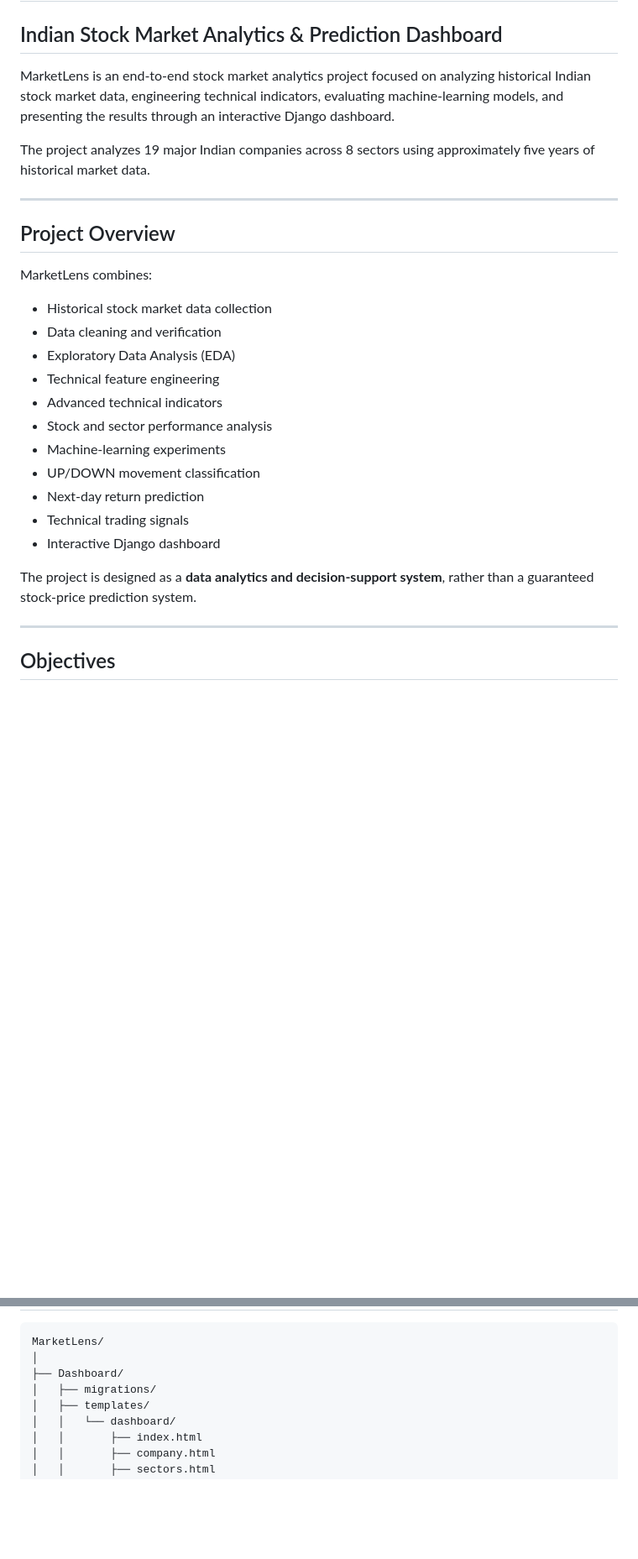
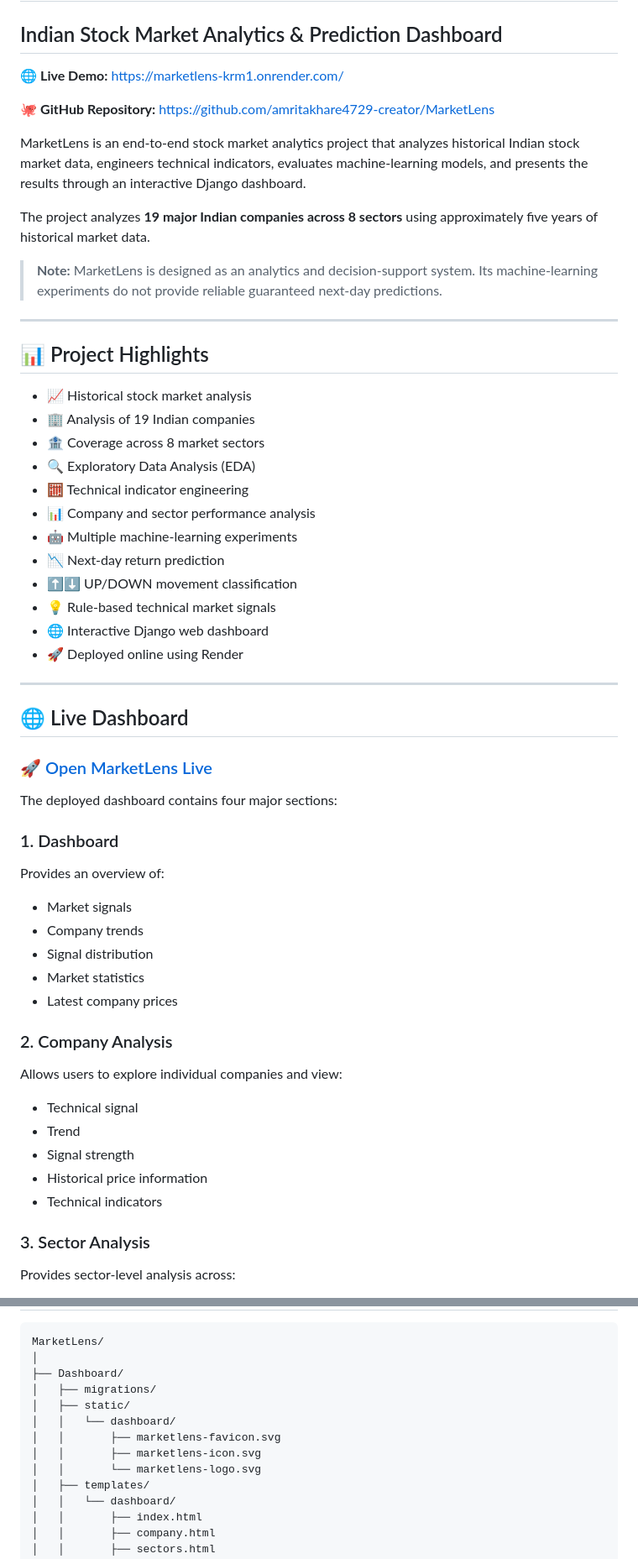
Before and after one commit to amritakhare4729-creator/MarketLens, a Markdown page: README.md, 2 parts joined by grey strips. Shown at 84% size. GitHub-like rendering; blank space fills up the shorter version.

```diff
--- a/README.md
+++ b/README.md
@@ -2,30 +2,62 @@
 
 ## Indian Stock Market Analytics & Prediction Dashboard
 
-MarketLens is an end-to-end stock market analytics project focused on analyzing historical Indian stock market data, engineering technical indicators, evaluating machine-learning models, and presenting the results through an interactive Django dashboard.
+🌐 **Live Demo:** https://marketlens-krm1.onrender.com/
 
-The project analyzes 19 major Indian companies across 8 sectors using approximately five years of historical market data.
+🐙 **GitHub Repository:** https://github.com/amritakhare4729-creator/MarketLens
+
+MarketLens is an end-to-end stock market analytics project that analyzes historical Indian stock market data, engineers technical indicators, evaluates machine-learning models, and presents the results through an interactive Django dashboard.
+
+The project analyzes **19 major Indian companies across 8 sectors** using approximately five years of historical market data.
+
+> **Note:** MarketLens is designed as an analytics and decision-support system. Its machine-learning experiments do not provide reliable guaranteed next-day predictions.
 
 ---
 
-## Project Overview
+## 📊 Project Highlights
 
-MarketLens combines:
-
-- Historical stock market data collection
-- Data cleaning and verification
-- Exploratory Data Analysis (EDA)
-- Technical feature engineering
-- Advanced technical indicators
-- Stock and sector performance analysis
-- Machine-learning experiments
-- UP/DOWN movement classification
-- Next-day return prediction
-- Technical trading signals
-- Interactive Django dashboard
-
-The project is designed as a **data analytics and decision-support system**, rather than a guaranteed stock-price prediction system.
+- 📈 Historical stock market analysis
+- 🏢 Analysis of 19 Indian companies
+- 🏦 Coverage across 8 market sectors
+- 🔍 Exploratory Data Analysis (EDA)
+- 🧮 Technical indicator engineering
+- 📊 Company and sector performance analysis
+- 🤖 Multiple machine-learning experiments
+- 📉 Next-day return prediction
+- ⬆️⬇️ UP/DOWN movement classification
+- 💡 Rule-based technical market signals
+- 🌐 Interactive Django web dashboard
+- 🚀 Deployed online using Render
 
 ---
 
-## Objectives
+## 🌐 Live Dashboard
+
+### [🚀 Open MarketLens Live](https://marketlens-krm1.onrender.com/)
+
+The deployed dashboard contains four major sections:
+
+### 1. Dashboard
+
+Provides an overview of:
+
+- Market signals
+- Company trends
+- Signal distribution
+- Market statistics
+- Latest company prices
+
+### 2. Company Analysis
+
+Allows users to explore individual companies and view:
+
+- Technical signal
+- Trend
+- Signal strength
+- Historical price information
+- Technical indicators
+
+### 3. Sector Analysis
+
+Provides sector-level analysis across:
+
@@ -361,6 +376,11 @@ MarketLens/
 │
 ├── Dashboard/
 │   ├── migrations/
+│   ├── static/
+│   │   └── dashboard/
+│   │       ├── marketlens-favicon.svg
+│   │       ├── marketlens-icon.svg
+│   │       └── marketlens-logo.svg
 │   ├── templates/
 │   │   └── dashboard/
 │   │       ├── index.html
```
Also changed, not shown: other parts of README.md (+100 -116 lines).
